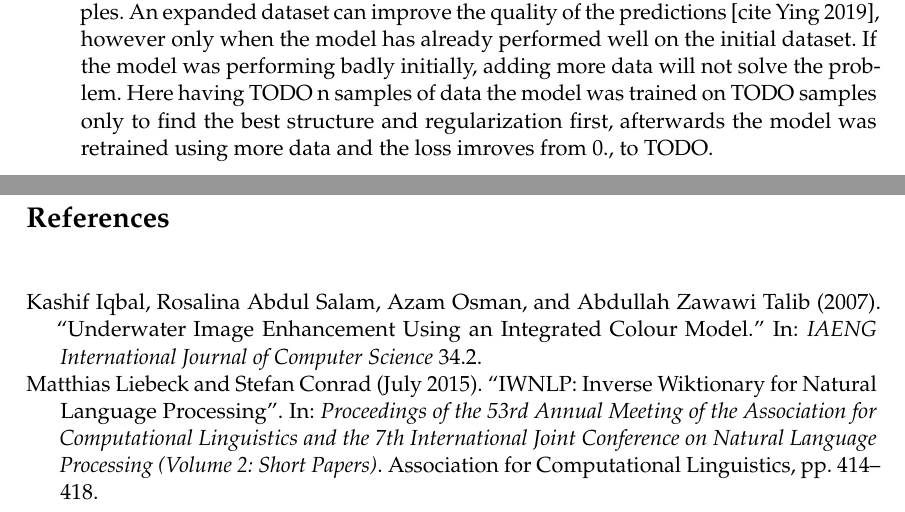
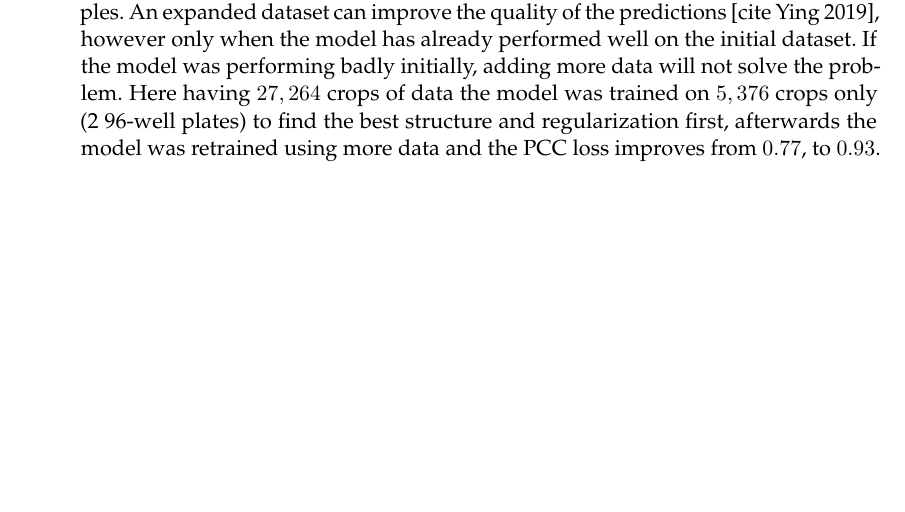
Before and after one commit to Eugeny/final-master-thesis, a LaTeX document (ba.tex, which reads content/model training/regularization.tex): two parts of pages 35 and 65 of 68 before the commit and part of page 35 of 67 after it, the two joined at a grey line, cut so that both start at the same text, the shorter picture padded with empty space. Compiled offline with pdfLaTeX.

Commit message:
imrpovement git commit -m '

```diff
--- a/content/model training/regularization.tex
+++ b/content/model training/regularization.tex
@@ -31,5 +31,5 @@ Regularization is mostly used to prevent the deep learning model to overfit on t
 
 	\item Expansion of the training data
 
-	For a successfull training a model needs to have a sufficient amount of quality samples. An expanded dataset can improve the quality of the predictions [cite Ying 2019], however only when the model has already performed well on the initial dataset. If the model was performing badly initially, adding more data will not solve the problem. Here having TODO n samples of data the model was trained on TODO samples only to find the best structure and regularization first, afterwards the model was retrained using more data and the loss imroves from 0., to TODO.
+	For a successfull training a model needs to have a sufficient amount of quality samples. An expanded dataset can improve the quality of the predictions [cite Ying 2019], however only when the model has already performed well on the initial dataset. If the model was performing badly initially, adding more data will not solve the problem. Here having $27,264$ crops of data the model was trained on $5,376$ crops only (2 96-well plates) to find the best structure and regularization first, afterwards the model was retrained using more data and the PCC loss improves from $0.77$, to $0.93$.
 \end{itemize}
```
Also changed, not shown: content/domain knowledge/cld theory.tex (+2 -1 lines), ba.bbl (added), 9 other files.
